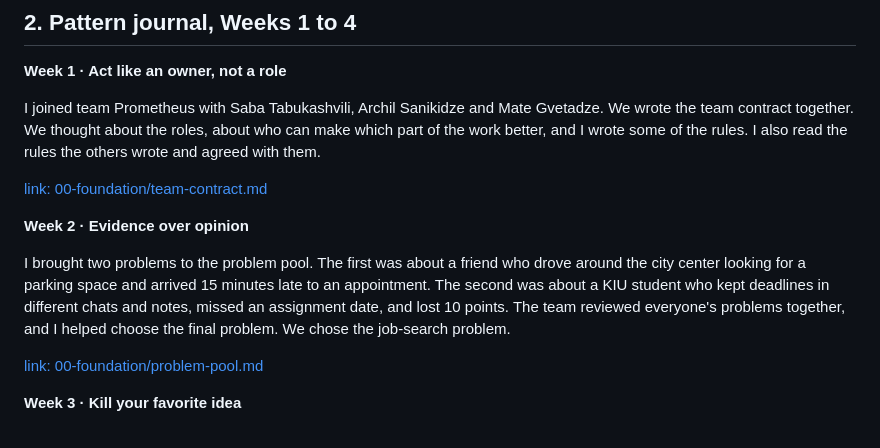
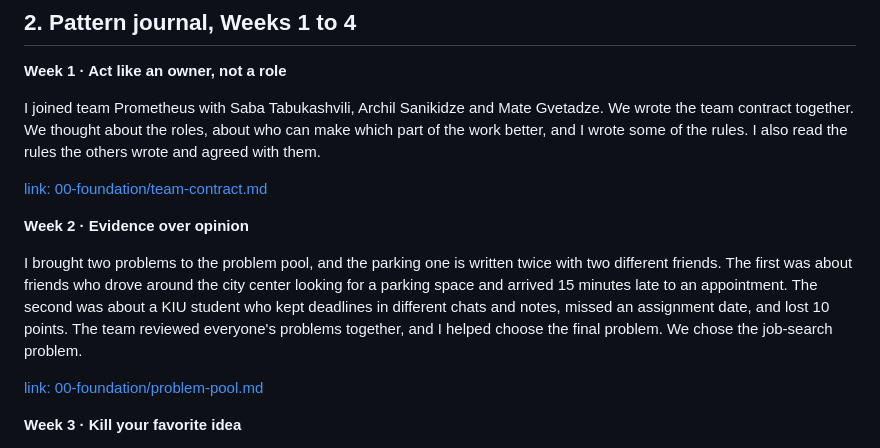
Before and after one commit to mategvetadze/Development-course-project, a Markdown page: members/ANANKE231/hw1.md, the part around the change. Rendered like a GitHub page.

Commit message:
.
Clarified the description of the problems brought to the problem pool, correcting redundancy and improving clarity.

```diff
--- a/members/ANANKE231/hw1.md
+++ b/members/ANANKE231/hw1.md
@@ -25,7 +25,7 @@ I joined team Prometheus with Saba Tabukashvili, Archil Sanikidze and Mate Gveta
 
 **Week 2 · Evidence over opinion**
 
-I brought two problems to the problem pool. The first was about a friend who drove around the city center looking for a parking space and arrived 15 minutes late to an appointment. The second was about a KIU student who kept deadlines in different chats and notes, missed an assignment date, and lost 10 points. The team reviewed everyone's problems together, and I helped choose the final problem. We chose the job-search problem.
+I brought two problems to the problem pool, and the parking one is written twice with two different friends. The first was about friends who drove around the city center looking for a parking space and arrived 15 minutes late to an appointment. The second was about a KIU student who kept deadlines in different chats and notes, missed an assignment date, and lost 10 points. The team reviewed everyone's problems together, and I helped choose the final problem. We chose the job-search problem.
 
 [link: 00-foundation/problem-pool.md](https://github.com/mategvetadze/Development-course-project/blob/main/00-foundation/problem-pool.md)
 
```
